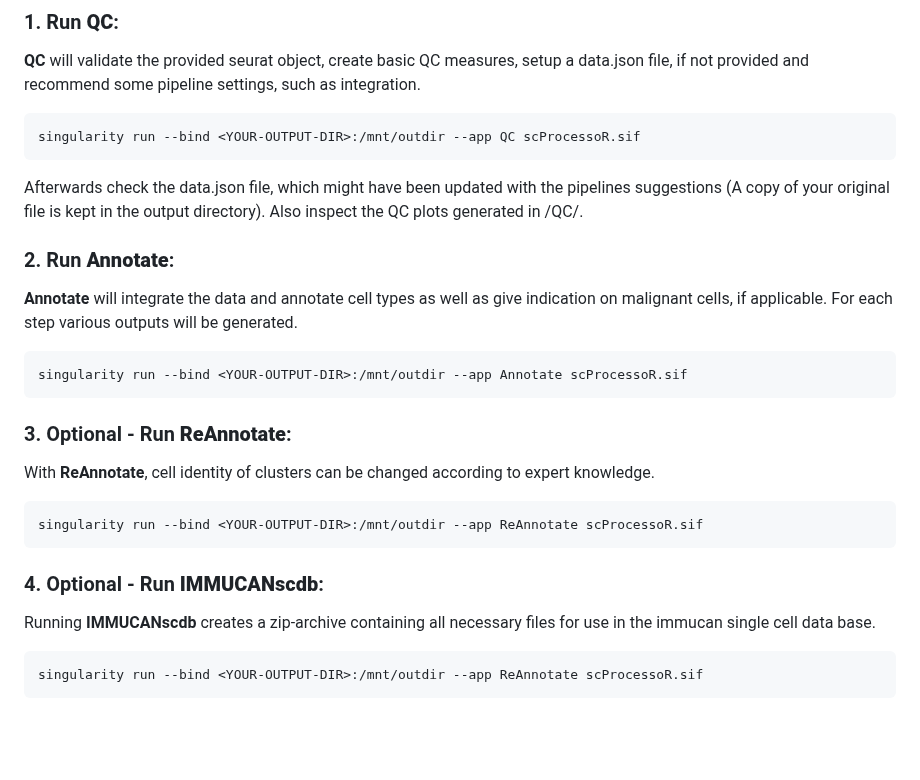
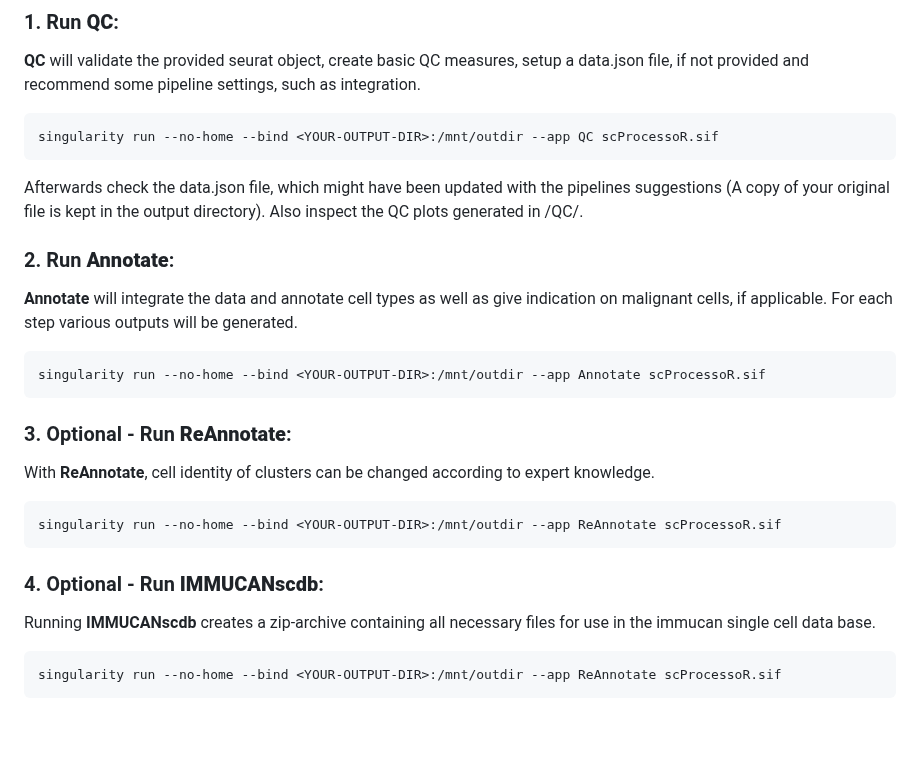
Before and after one commit to ImmucanWP7/immucan-scdb, a Markdown page: README.md, the part around the change. Rendered like a GitHub page.

````diff
--- a/README.md
+++ b/README.md
@@ -69,7 +69,7 @@ The pipeline can be run by executing the **QC** and **Annotate** apps sequential
 
 **QC** will validate the provided seurat object, create basic QC measures, setup a data.json file, if not provided and recommend some pipeline settings, such as integration.
 ```
-singularity run --bind <YOUR-OUTPUT-DIR>:/mnt/outdir --app QC scProcessoR.sif
+singularity run --no-home --bind <YOUR-OUTPUT-DIR>:/mnt/outdir --app QC scProcessoR.sif
 ```
 
 Afterwards check the data.json file, which might have been updated with the pipelines suggestions (A copy of your original file is kept in the output directory). Also inspect the QC plots generated in <YOUR-OUTPUT-DIR>/QC/.
@@ -78,21 +78,21 @@ Afterwards check the data.json file, which might have been updated with the pipe
 
  **Annotate** will integrate the data and annotate cell types as well as give indication on malignant cells, if applicable. For each step various outputs will be generated.
 ```
-singularity run --bind <YOUR-OUTPUT-DIR>:/mnt/outdir --app Annotate scProcessoR.sif
+singularity run --no-home --bind <YOUR-OUTPUT-DIR>:/mnt/outdir --app Annotate scProcessoR.sif
 ```
 
  ### 3. Optional - Run **ReAnnotate**:
 
  With **ReAnnotate**, cell identity of clusters can be changed according to expert knowledge.
 ```
-singularity run --bind <YOUR-OUTPUT-DIR>:/mnt/outdir --app ReAnnotate scProcessoR.sif
+singularity run --no-home --bind <YOUR-OUTPUT-DIR>:/mnt/outdir --app ReAnnotate scProcessoR.sif
 ```
 
  ### 4. Optional - Run **IMMUCANscdb**:
 
  Running **IMMUCANscdb** creates a zip-archive containing all necessary files for use in the immucan single cell data base.
 ```
-singularity run --bind <YOUR-OUTPUT-DIR>:/mnt/outdir --app ReAnnotate scProcessoR.sif
+singularity run --no-home --bind <YOUR-OUTPUT-DIR>:/mnt/outdir --app ReAnnotate scProcessoR.sif
 ```
 
 
````
